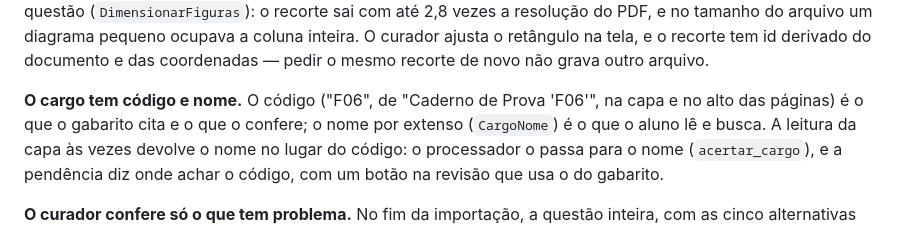
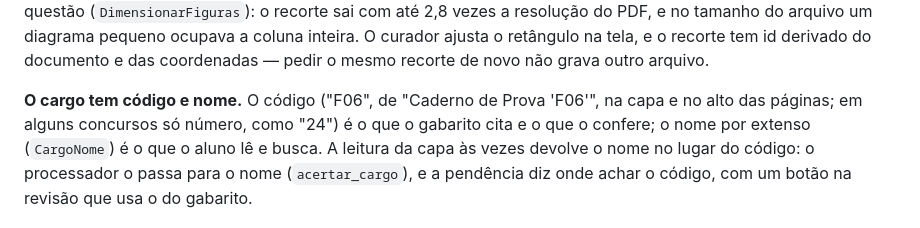
Before and after one commit to caetasousa/studygo, a Markdown page: docs/arquitetura.md, the part around the change. Drawn GitHub-style.

Commit message:
docs: o código do cargo pode ser só número
A arquitetura só citava o formato "F06"; no TRT-15 é "24".

Co-Authored-By: Claude Opus 5 <noreply@anthropic.com>

```diff
--- a/docs/arquitetura.md
+++ b/docs/arquitetura.md
@@ -306,7 +306,8 @@ derivado do documento e das coordenadas — pedir o mesmo recorte de novo não
 grava outro arquivo.
 
 **O cargo tem código e nome.** O código ("F06", de "Caderno de Prova 'F06'",
-na capa e no alto das páginas) é o que o gabarito cita e o que o confere; o
+na capa e no alto das páginas; em alguns concursos só número, como "24") é o
+que o gabarito cita e o que o confere; o
 nome por extenso (`CargoNome`) é o que o aluno lê e busca. A leitura da capa às
 vezes devolve o nome no lugar do código: o processador o passa para o nome
 (`acertar_cargo`), e a pendência diz onde achar o código, com um botão na
```
